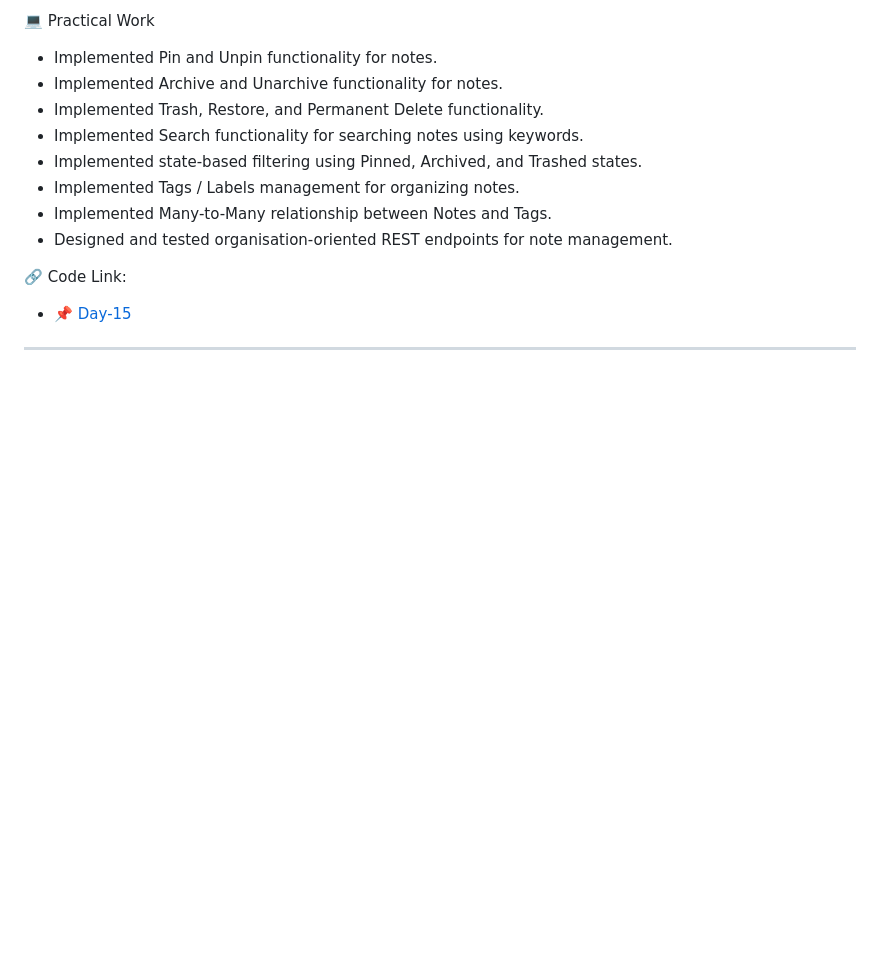
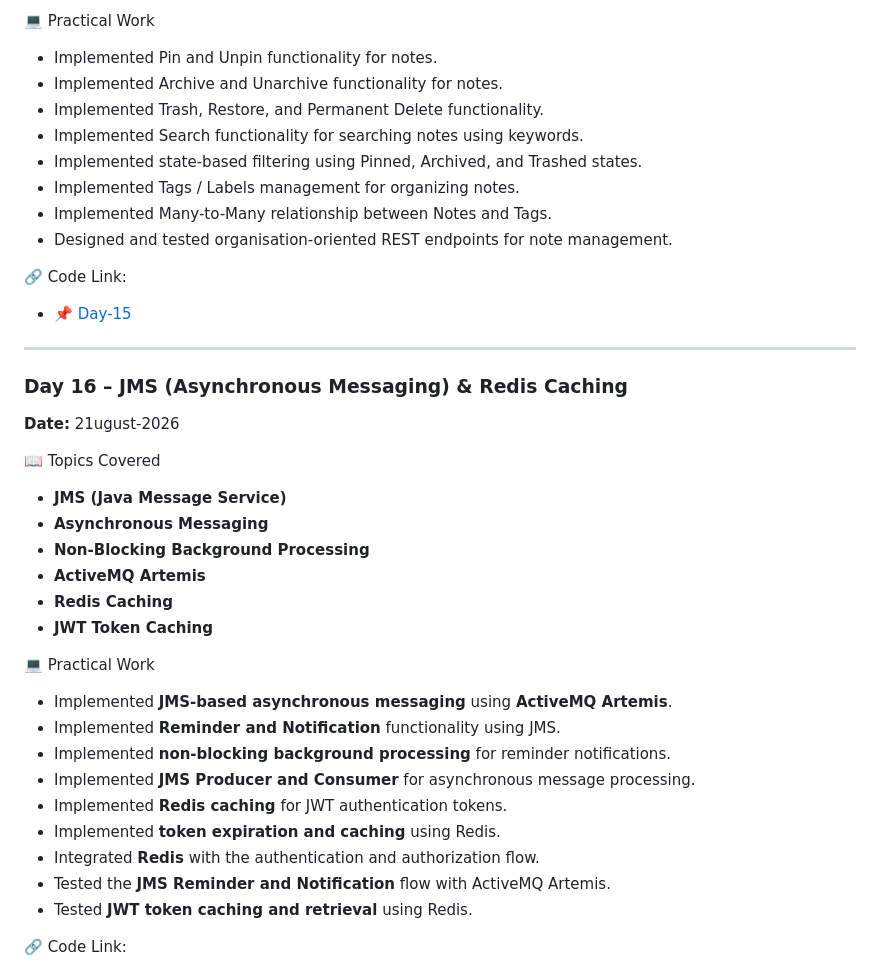
Before and after one commit to akshaykumarsingh7323/BridgeLabz-Training, a Markdown page: README.md, the part around one of its changes. Drawn GitHub-style; blank space fills up the shorter version.

Commit message:
[Akshay] : Added JMS asynchronous messaging and Redis token caching

```diff
--- a/README.md
+++ b/README.md
@@ -399,3 +399,32 @@
 
 
 ---
+
+
+### Day 16 – JMS (Asynchronous Messaging) & Redis Caching
+
+**Date:** 21ugust-2026
+
+📖 Topics Covered
+
+- **JMS (Java Message Service)**
+- **Asynchronous Messaging**
+- **Non-Blocking Background Processing**
+- **ActiveMQ Artemis**
+- **Redis Caching**
+- **JWT Token Caching**
+
+💻 Practical Work
+
+- Implemented **JMS-based asynchronous messaging** using **ActiveMQ Artemis**.
+- Implemented **Reminder and Notification** functionality using JMS.
+- Implemented **non-blocking background processing** for reminder notifications.
+- Implemented **JMS Producer and Consumer** for asynchronous message processing.
+- Implemented **Redis caching** for JWT authentication tokens.
+- Implemented **token expiration and caching** using Redis.
+- Integrated **Redis** with the authentication and authorization flow.
+- Tested the **JMS Reminder and Notification** flow with ActiveMQ Artemis.
+- Tested **JWT token caching and retrieval** using Redis.
+
+🔗 Code Link:
+
```
Also changed, not shown: other parts of README.md (+1 -0 lines).
